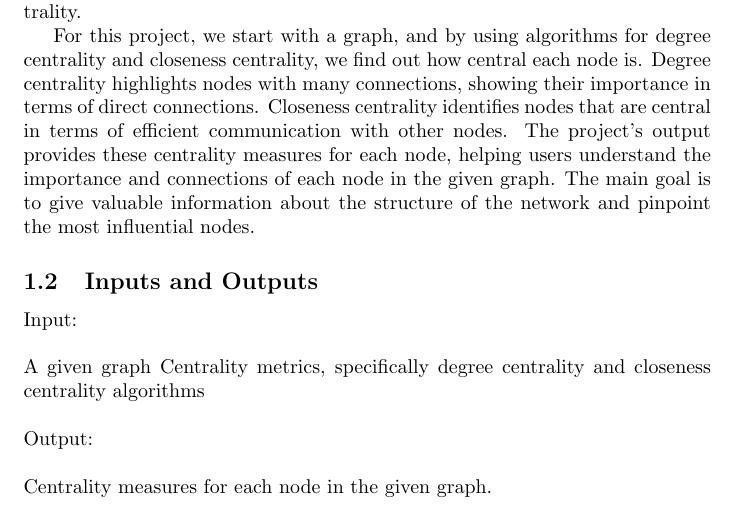
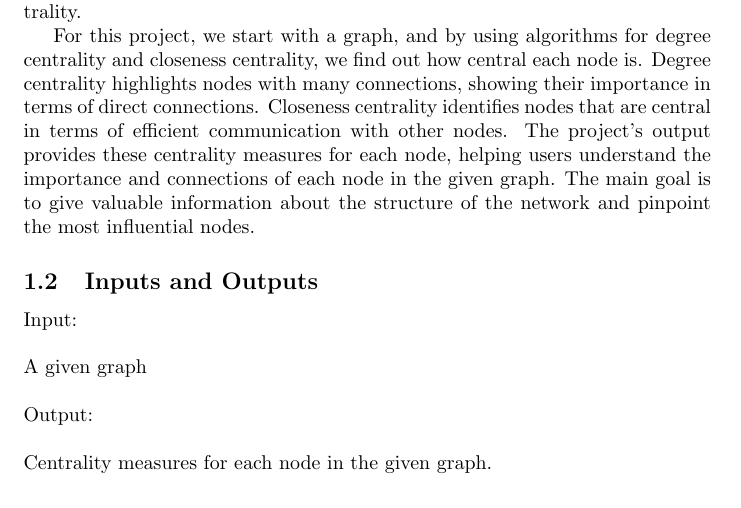
Before and after one commit to AtiyehSayadi/AtiyehSayadi, a LaTeX document (docs/ProblemStatementAndGoals/ProblemStatement.tex): part of page 2 of 3, cut so that both start at the same text. Compiled offline with pdfLaTeX.

Commit message:
The inputs of RSR is revised

```diff
--- a/docs/ProblemStatementAndGoals/ProblemStatement.tex
+++ b/docs/ProblemStatementAndGoals/ProblemStatement.tex
@@ -61,7 +61,7 @@ For this project, we start with a graph, and by using algorithms for degree cent
 \subsection{Inputs and Outputs}
 
 Input:\\\\
-A given graph Centrality metrics, specifically degree centrality and closeness centrality algorithms\\\\
+A given graph\\\\
 Output:
 \\\\
 Centrality measures for each node in the given graph.\\\\
```
Also changed, not shown: docs/ProblemStatementAndGoals/ProblemStatement.pdf.
